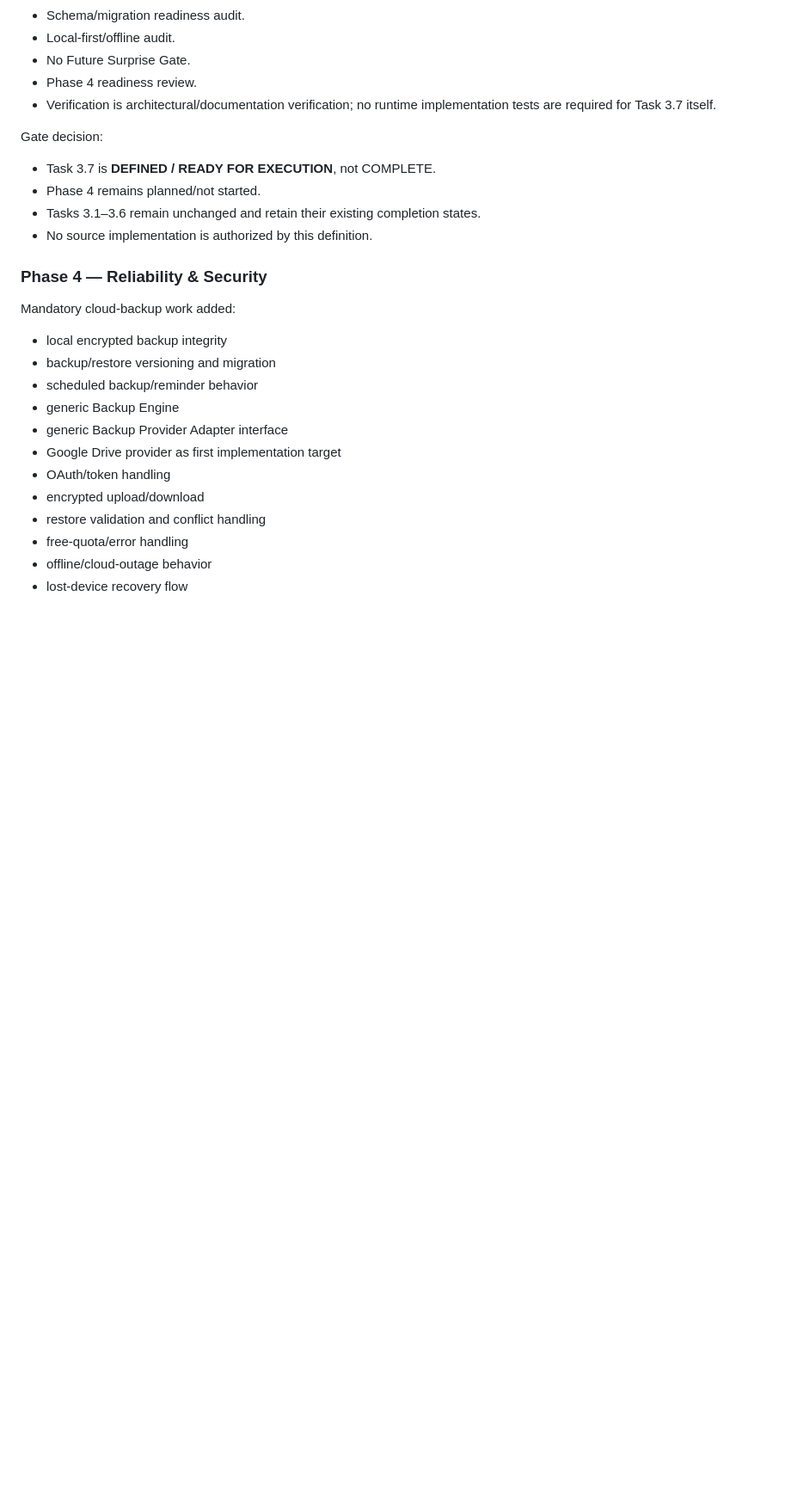
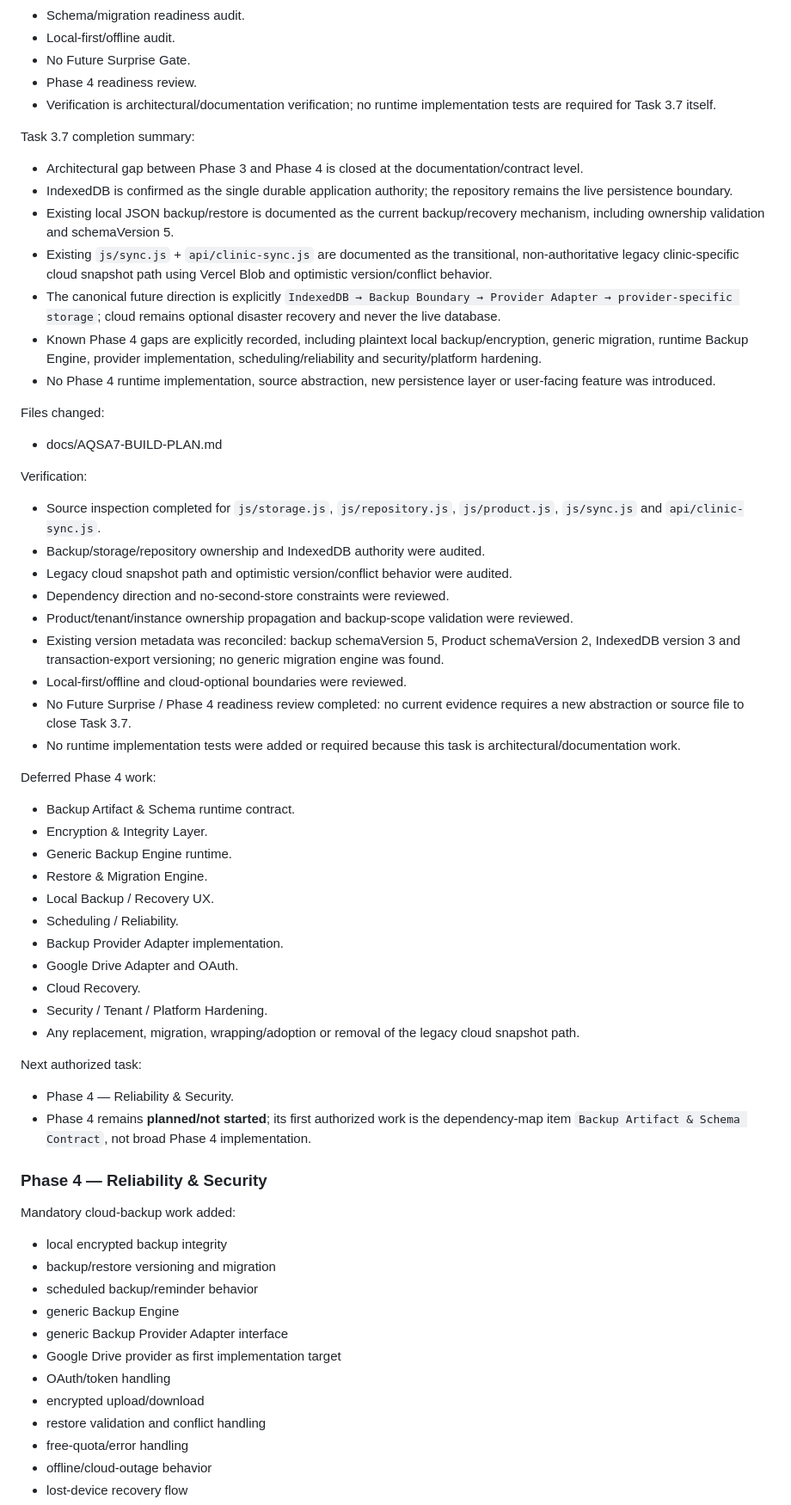
Before and after one commit to Alssaedy50/ALSSAEDY-CLINIC-, a Markdown page: docs/AQSA7-BUILD-PLAN.md, the part around one of its changes. Shown at 86% size. Rendered like a GitHub page; blank space fills up the shorter version.

Commit message:
docs: close Task 3.7 architecture readiness gate

```diff
--- a/docs/AQSA7-BUILD-PLAN.md
+++ b/docs/AQSA7-BUILD-PLAN.md
@@ -1142,11 +1142,45 @@ Verification Requirements:
 - Phase 4 readiness review.
 - Verification is architectural/documentation verification; no runtime implementation tests are required for Task 3.7 itself.
 
-Gate decision:
-- Task 3.7 is **DEFINED / READY FOR EXECUTION**, not COMPLETE.
-- Phase 4 remains planned/not started.
-- Tasks 3.1–3.6 remain unchanged and retain their existing completion states.
-- No source implementation is authorized by this definition.
+Task 3.7 completion summary:
+- Architectural gap between Phase 3 and Phase 4 is closed at the documentation/contract level.
+- IndexedDB is confirmed as the single durable application authority; the repository remains the live persistence boundary.
+- Existing local JSON backup/restore is documented as the current backup/recovery mechanism, including ownership validation and schemaVersion 5.
+- Existing `js/sync.js` + `api/clinic-sync.js` are documented as the transitional, non-authoritative legacy clinic-specific cloud snapshot path using Vercel Blob and optimistic version/conflict behavior.
+- The canonical future direction is explicitly `IndexedDB → Backup Boundary → Provider Adapter → provider-specific storage`; cloud remains optional disaster recovery and never the live database.
+- Known Phase 4 gaps are explicitly recorded, including plaintext local backup/encryption, generic migration, runtime Backup Engine, provider implementation, scheduling/reliability and security/platform hardening.
+- No Phase 4 runtime implementation, source abstraction, new persistence layer or user-facing feature was introduced.
+
+Files changed:
+- docs/AQSA7-BUILD-PLAN.md
+
+Verification:
+- Source inspection completed for `js/storage.js`, `js/repository.js`, `js/product.js`, `js/sync.js` and `api/clinic-sync.js`.
+- Backup/storage/repository ownership and IndexedDB authority were audited.
+- Legacy cloud snapshot path and optimistic version/conflict behavior were audited.
+- Dependency direction and no-second-store constraints were reviewed.
+- Product/tenant/instance ownership propagation and backup-scope validation were reviewed.
+- Existing version metadata was reconciled: backup schemaVersion 5, Product schemaVersion 2, IndexedDB version 3 and transaction-export versioning; no generic migration engine was found.
+- Local-first/offline and cloud-optional boundaries were reviewed.
+- No Future Surprise / Phase 4 readiness review completed: no current evidence requires a new abstraction or source file to close Task 3.7.
+- No runtime implementation tests were added or required because this task is architectural/documentation work.
+
+Deferred Phase 4 work:
+- Backup Artifact & Schema runtime contract.
+- Encryption & Integrity Layer.
+- Generic Backup Engine runtime.
+- Restore & Migration Engine.
+- Local Backup / Recovery UX.
+- Scheduling / Reliability.
+- Backup Provider Adapter implementation.
+- Google Drive Adapter and OAuth.
+- Cloud Recovery.
+- Security / Tenant / Platform Hardening.
+- Any replacement, migration, wrapping/adoption or removal of the legacy cloud snapshot path.
+
+Next authorized task:
+- Phase 4 — Reliability & Security.
+- Phase 4 remains **planned/not started**; its first authorized work is the dependency-map item `Backup Artifact & Schema Contract`, not broad Phase 4 implementation.
 
 ### Phase 4 — Reliability & Security
 Mandatory cloud-backup work added:
```
Also changed, not shown: other parts of docs/AQSA7-BUILD-PLAN.md (+1 -1 lines).
